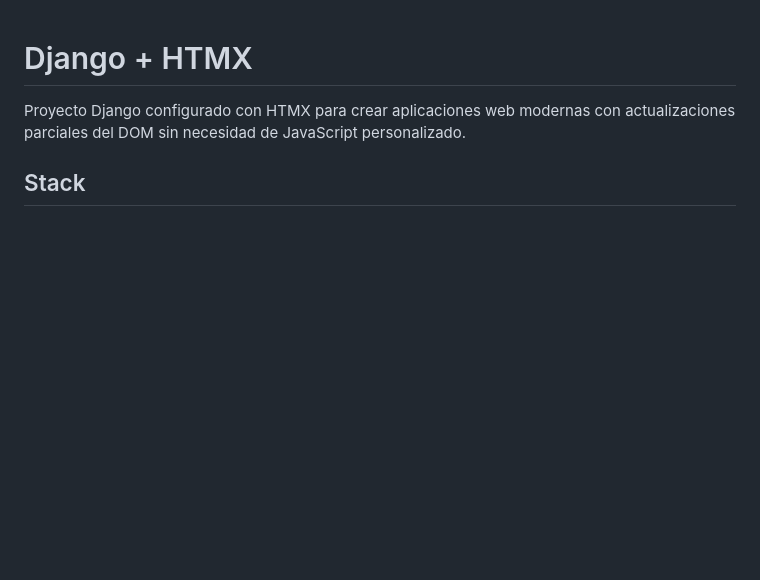
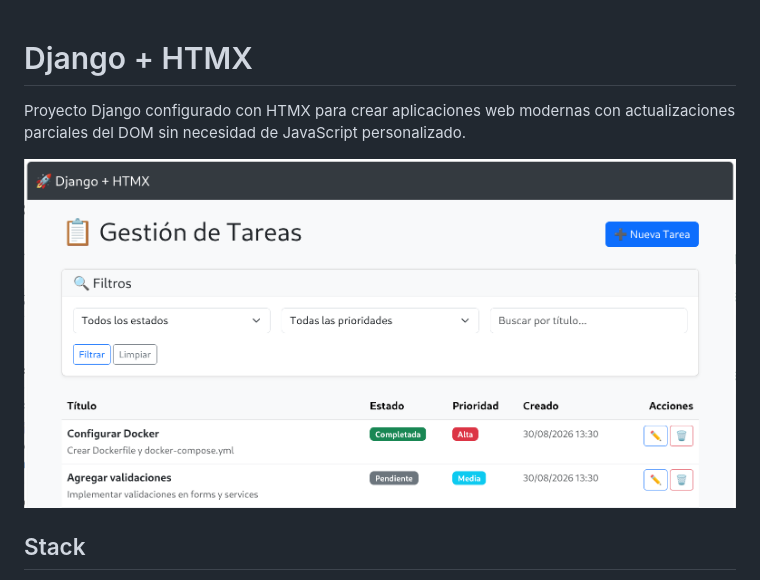
Before and after one commit to robertowest/djangoHTMX, a Markdown page: README.md, the part around the change. Drawn GitHub-style; pictures changed too: pantalla1.png (added); blank space fills up the shorter version.

Commit message:
agregamos imagen

```diff
--- a/README.md
+++ b/README.md
@@ -1,6 +1,8 @@
 # Django + HTMX
 
 Proyecto Django configurado con HTMX para crear aplicaciones web modernas con actualizaciones parciales del DOM sin necesidad de JavaScript personalizado.
+
+![screensave](pantalla1.png)
 
 ## Stack
 
```
